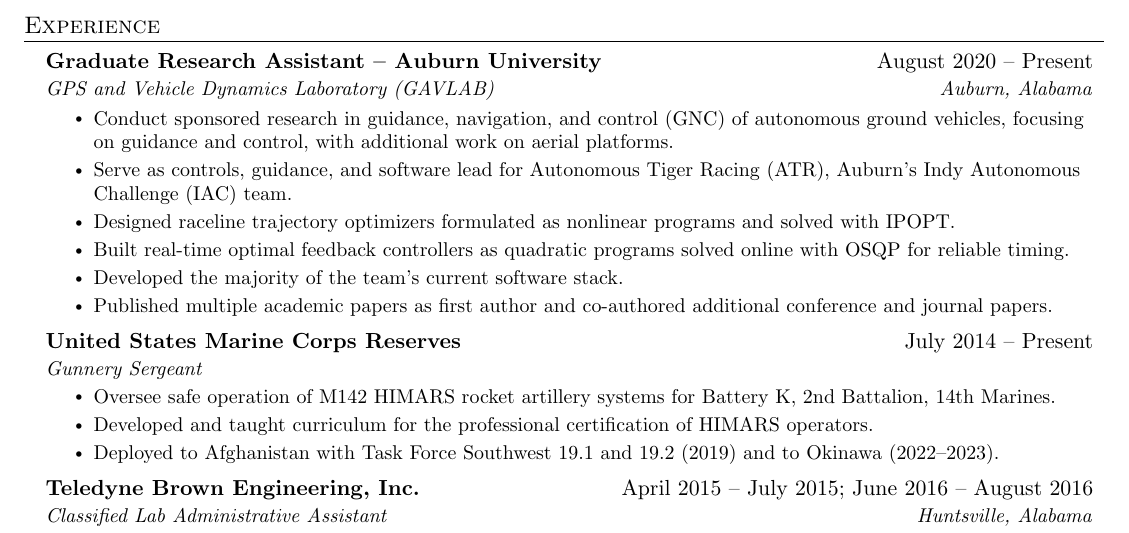
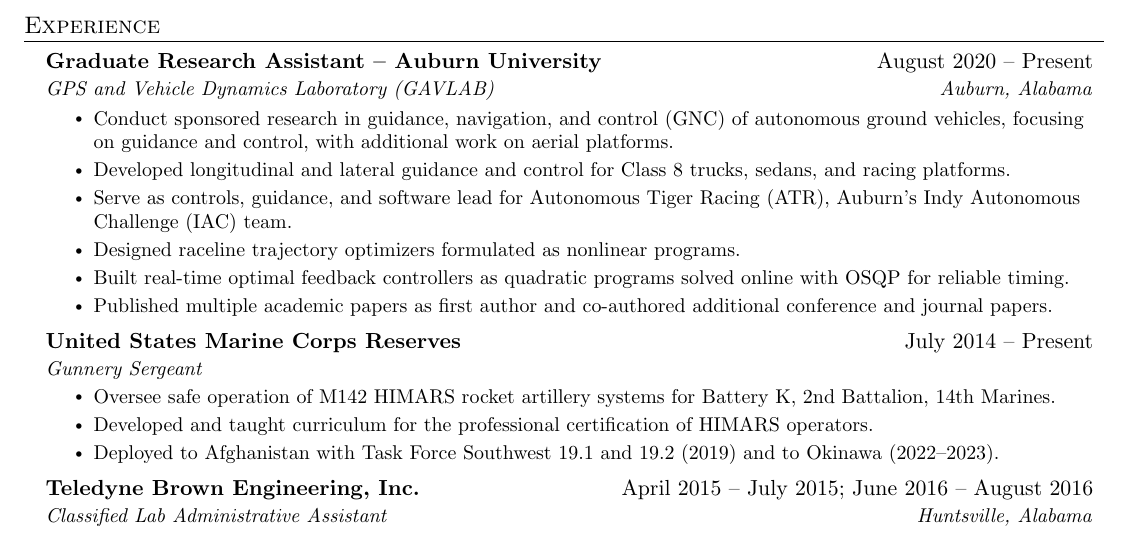
Before and after one commit to kat0028/resume, a LaTeX CV (resume.tex): part of the page, cut so that both start at the same text. Compiled offline with pdfLaTeX.

Commit message:
Add multi-platform G&C bullet and trim IAC bullets
Co-Authored-By: Claude Opus 5.5 <noreply@anthropic.com>

```diff
--- a/resume.tex
+++ b/resume.tex
@@ -114,10 +114,10 @@
       {GPS and Vehicle Dynamics Laboratory (GAVLAB)}{Auburn, Alabama}
       \resumeItemListStart
         \resumeItem{Conduct sponsored research in guidance, navigation, and control (GNC) of autonomous ground vehicles, focusing on guidance and control, with additional work on aerial platforms.}
+        \resumeItem{Developed longitudinal and lateral guidance and control for Class 8 trucks, sedans, and racing platforms.}
         \resumeItem{Serve as controls, guidance, and software lead for Autonomous Tiger Racing (ATR), Auburn's Indy Autonomous Challenge (IAC) team.}
-        \resumeItem{Designed raceline trajectory optimizers formulated as nonlinear programs and solved with IPOPT.}
+        \resumeItem{Designed raceline trajectory optimizers formulated as nonlinear programs.}
         \resumeItem{Built real-time optimal feedback controllers as quadratic programs solved online with OSQP for reliable timing.}
-        \resumeItem{Developed the majority of the team's current software stack.}
         \resumeItem{Published multiple academic papers as first author and co-authored additional conference and journal papers.}
       \resumeItemListEnd
 
```
Also changed, not shown: resume.pdf.
